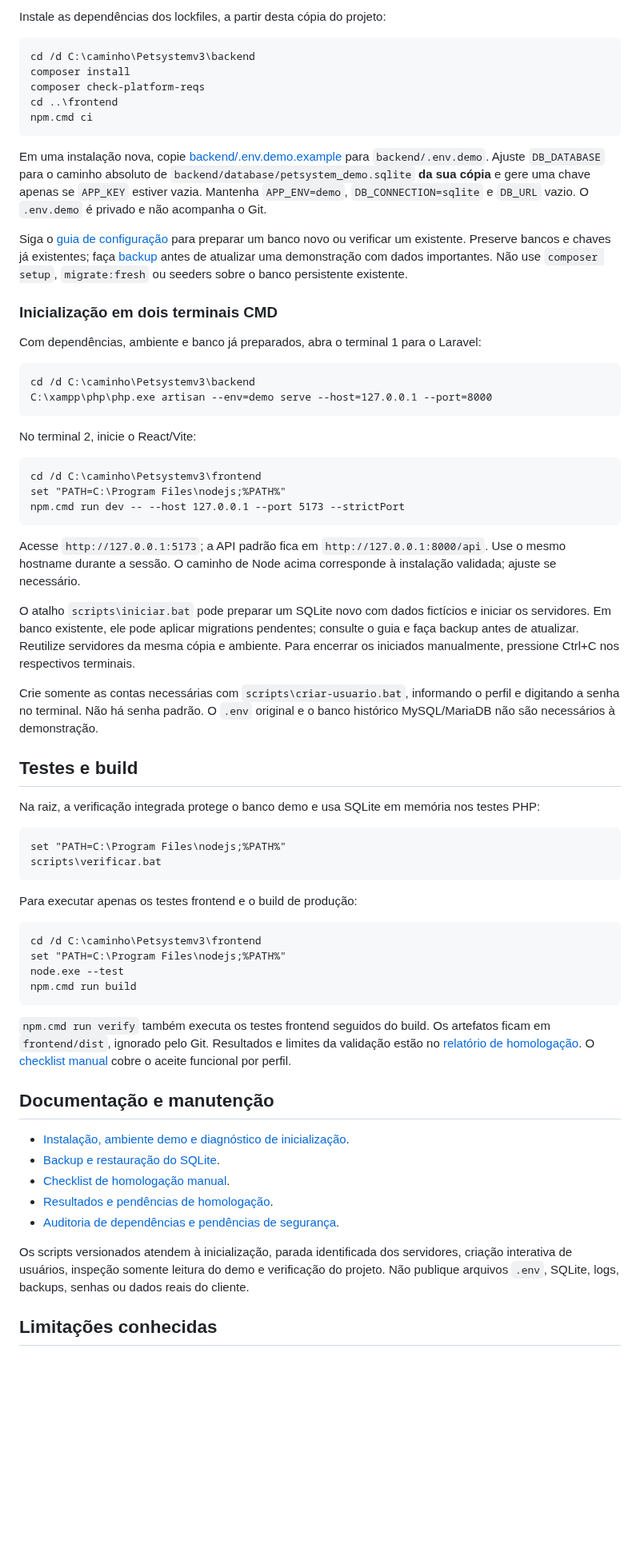
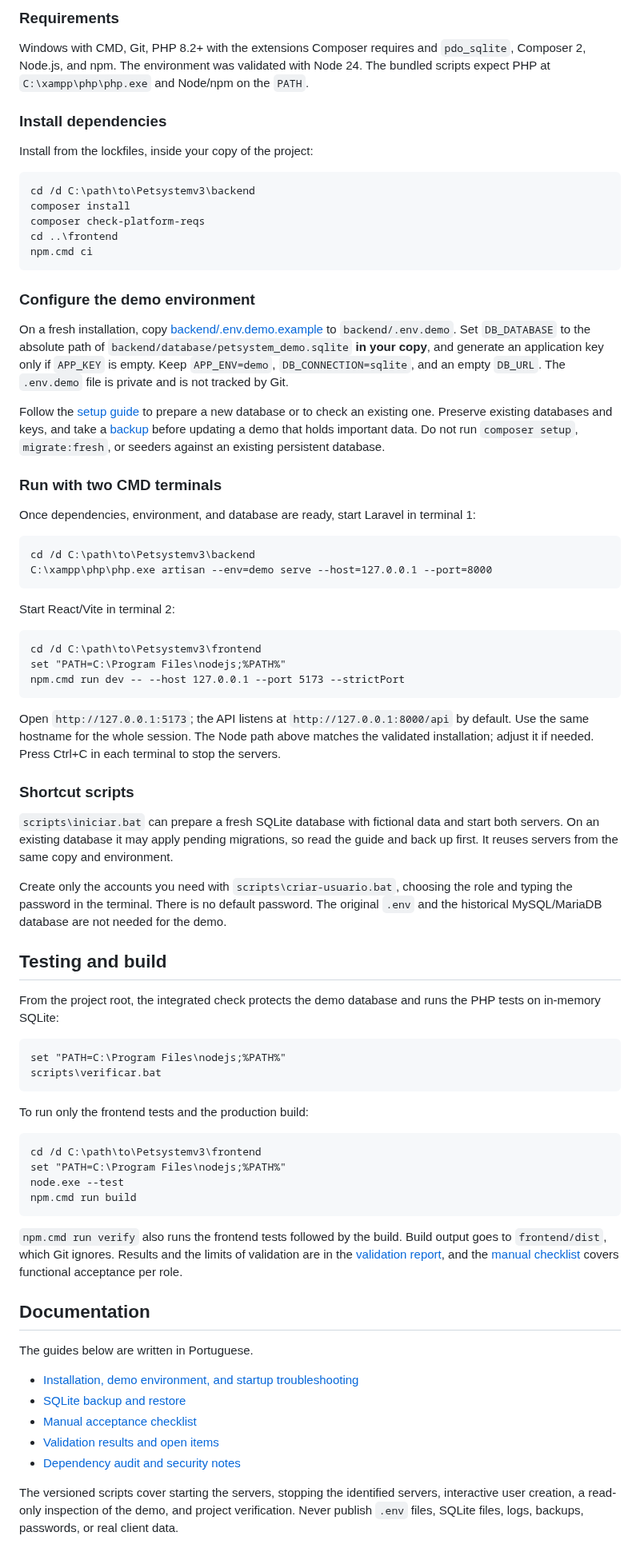
Before and after one commit to NatanLuz/Petsystemv3, a Markdown page: README.md, the part around one of its changes. Shown at 80% size. Rendered like a GitHub page; blank space fills up the shorter version.

````diff
--- a/README.md
+++ b/README.md
@@ -89,70 +131,80 @@ Requisitos: Windows com CMD, Git, PHP 8.2+ com as extensões exigidas pelo Compo
 
-Instale as dependências dos lockfiles, a partir desta cópia do projeto:
+### Requirements
+
+Windows with CMD, Git, PHP 8.2+ with the extensions Composer requires and `pdo_sqlite`, Composer 2, Node.js, and npm. The environment was validated with Node 24. The bundled scripts expect PHP at `C:\xampp\php\php.exe` and Node/npm on the `PATH`.
+
+### Install dependencies
+
+Install from the lockfiles, inside your copy of the project:
 
 ```bat
-cd /d C:\caminho\Petsystemv3\backend
+cd /d C:\path\to\Petsystemv3\backend
 composer install
 composer check-platform-reqs
 cd ..\frontend
 npm.cmd ci
 ```
 
-Em uma instalação nova, copie [backend/.env.demo.example](backend/.env.demo.example) para `backend/.env.demo`. Ajuste `DB_DATABASE` para o caminho absoluto de `backend/database/petsystem_demo.sqlite` **da sua cópia** e gere uma chave apenas se `APP_KEY` estiver vazia. Mantenha `APP_ENV=demo`, `DB_CONNECTION=sqlite` e `DB_URL` vazio. O `.env.demo` é privado e não acompanha o Git.
+### Configure the demo environment
 
-Siga o [guia de configuração](docs/setup.md) para preparar um banco novo ou verificar um existente. Preserve bancos e chaves já existentes; faça [backup](docs/backup.md) antes de atualizar uma demonstração com dados importantes. Não use `composer setup`, `migrate:fresh` ou seeders sobre o banco persistente existente.
+On a fresh installation, copy [backend/.env.demo.example](backend/.env.demo.example) to `backend/.env.demo`. Set `DB_DATABASE` to the absolute path of `backend/database/petsystem_demo.sqlite` **in your copy**, and generate an application key only if `APP_KEY` is empty. Keep `APP_ENV=demo`, `DB_CONNECTION=sqlite`, and an empty `DB_URL`. The `.env.demo` file is private and is not tracked by Git.
 
-### Inicialização em dois terminais CMD
+Follow the [setup guide](docs/setup.md) to prepare a new database or to check an existing one. Preserve existing databases and keys, and take a [backup](docs/backup.md) before updating a demo that holds important data. Do not run `composer setup`, `migrate:fresh`, or seeders against an existing persistent database.
 
-Com dependências, ambiente e banco já preparados, abra o terminal 1 para o Laravel:
+### Run with two CMD terminals
+
+Once dependencies, environment, and database are ready, start Laravel in terminal 1:
 
 ```bat
-cd /d C:\caminho\Petsystemv3\backend
+cd /d C:\path\to\Petsystemv3\backend
 C:\xampp\php\php.exe artisan --env=demo serve --host=127.0.0.1 --port=8000
 ```
 
-No terminal 2, inicie o React/Vite:
+Start React/Vite in terminal 2:
 
 ```bat
-cd /d C:\caminho\Petsystemv3\frontend
+cd /d C:\path\to\Petsystemv3\frontend
 set "PATH=C:\Program Files\nodejs;%PATH%"
 npm.cmd run dev -- --host 127.0.0.1 --port 5173 --strictPort
 ```
 
-Acesse `http://127.0.0.1:5173`; a API padrão fica em `http://127.0.0.1:8000/api`. Use o mesmo hostname durante a sessão. O caminho de Node acima corresponde à instalação validada; ajuste se necessário.
+Open `http://127.0.0.1:5173`; the API listens at `http://127.0.0.1:8000/api` by default. Use the same hostname for the whole session. The Node path above matches the validated installation; adjust it if needed. Press Ctrl+C in each terminal to stop the servers.
 
-O atalho `scripts\iniciar.bat` pode preparar um SQLite novo com dados fictícios e iniciar os servidores. Em banco existente, ele pode aplicar migrations pendentes; consulte o guia e faça backup antes de atualizar. Reutilize servidores da mesma cópia e ambiente. Para encerrar os iniciados manualmente, pressione Ctrl+C nos respectivos terminais.
+### Shortcut scripts
 
-Crie somente as contas necessárias com `scripts\criar-usuario.bat`, informando o perfil e digitando a senha no terminal. Não há senha padrão. O `.env` original e o banco histórico MySQL/MariaDB não são necessários à demonstração.
+`scripts\iniciar.bat` can prepare a fresh SQLite database with fictional data and start both servers. On an existing database it may apply pending migrations, so read the guide and back up first. It reuses servers from the same copy and environment.
 
-## Testes e build
+Create only the accounts you need with `scripts\criar-usuario.bat`, choosing the role and typing the password in the terminal. There is no default password. The original `.env` and the historical MySQL/MariaDB database are not needed for the demo.
 
-Na raiz, a verificação integrada protege o banco demo e usa SQLite em memória nos testes PHP:
+## Testing and build
+
+From the project root, the integrated check protects the demo database and runs the PHP tests on in-memory SQLite:
 
 ```bat
 set "PATH=C:\Program Files\nodejs;%PATH%"
 scripts\verificar.bat
 ```
 
-Para executar apenas os testes frontend e o build de produção:
+To run only the frontend tests and the production build:
 
 ```bat
-cd /d C:\caminho\Petsystemv3\frontend
+cd /d C:\path\to\Petsystemv3\frontend
 set "PATH=C:\Program Files\nodejs;%PATH%"
 node.exe --test
 npm.cmd run build
 ```
 
-`npm.cmd run verify` também executa os testes frontend seguidos do build. Os artefatos ficam em `frontend/dist`, ignorado pelo Git. Resultados e limites da validação estão no [relatório de homologação](docs/homologacao.md). O [checklist manual](docs/checklist-manual.md) cobre o aceite funcional por perfil.
+`npm.cmd run verify` also runs the frontend tests followed by the build. Build output goes to `frontend/dist`, which Git ignores. Results and the limits of validation are in the [validation report](docs/homologacao.md), and the [manual checklist](docs/checklist-manual.md) covers functional acceptance per role.
 
-## Documentação e manutenção
+## Documentation
 
-- [Instalação, ambiente demo e diagnóstico de inicialização](docs/setup.md).
-- [Backup e restauração do SQLite](docs/backup.md).
-- [Checklist de homologação manual](docs/checklist-manual.md).
-- [Resultados e pendências de homologação](docs/homologacao.md).
-- [Auditoria de dependências e pendências de segurança](docs/seguranca-dependencias.md).
+The guides below are written in Portuguese.
 
-Os scripts versionados atendem à inicialização, parada identificada dos servidores, criação interativa de usuários, inspeção somente leitura do demo e verificação do projeto. Não publique arquivos `.env`, SQLite, logs, backups, senhas ou dados reais do cliente.
+- [Installation, demo environment, and startup troubleshooting](docs/setup.md)
+- [SQLite backup and restore](docs/backup.md)
+- [Manual acceptance checklist](docs/checklist-manual.md)
+- [Validation results and open items](docs/homologacao.md)
+- [Dependency audit and security notes](docs/seguranca-dependencias.md)
 
-## Limitações conhecidas
+The versioned scripts cover starting the servers, stopping the identified servers, interactive user creation, a read-only inspection of the demo, and project verification. Never publish `.env` files, SQLite files, logs, backups, passwords, or real client data.
 
````
Also changed, not shown: other parts of README.md (+109 -56 lines).
